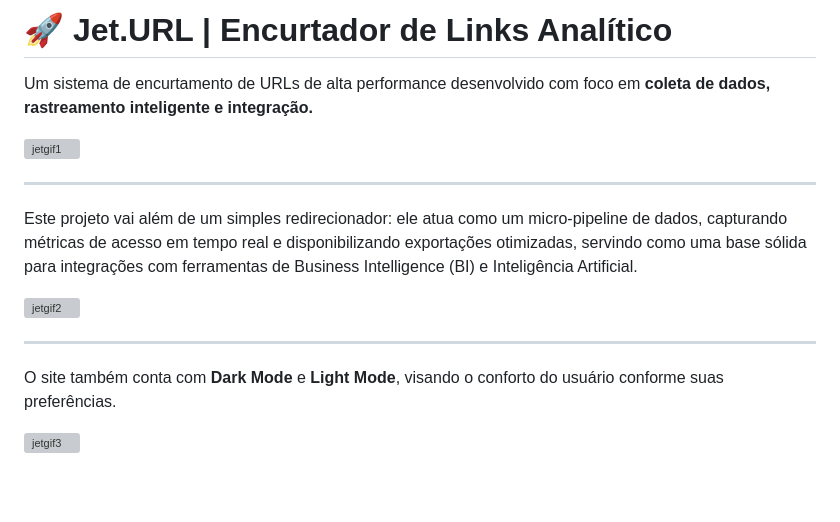
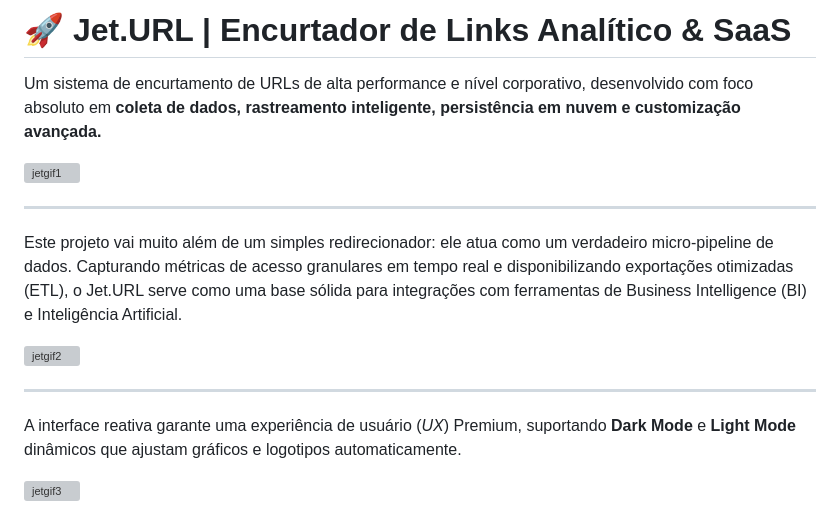
Before and after one commit to AlysonMLL/jet-url, a Markdown page: README.md, the part around one of its changes. Rendered like a GitHub page; blank space fills up the shorter version; grey boxes are pictures that could not be loaded.

```diff
--- a/README.md
+++ b/README.md
@@ -1,18 +1,18 @@
-# 🚀 Jet.URL | Encurtador de Links Analítico
+# 🚀 Jet.URL | Encurtador de Links Analítico & SaaS
 
-Um sistema de encurtamento de URLs de alta performance desenvolvido com foco em **coleta de dados, rastreamento inteligente e integração.**
+Um sistema de encurtamento de URLs de alta performance e nível corporativo, desenvolvido com foco absoluto em **coleta de dados, rastreamento inteligente, persistência em nuvem e customização avançada.**
 
 <img width="1000" height="500" alt="jetgif1" src="https://github.com/user-attachments/assets/a846ea9e-b450-43be-bd0b-75781010e730" />
 
 ---
 
-Este projeto vai além de um simples redirecionador: ele atua como um micro-pipeline de dados, capturando métricas de acesso em tempo real e disponibilizando exportações otimizadas, servindo como uma base sólida para integrações com ferramentas de Business Intelligence (BI) e Inteligência Artificial.
+Este projeto vai muito além de um simples redirecionador: ele atua como um verdadeiro micro-pipeline de dados. Capturando métricas de acesso granulares em tempo real e disponibilizando exportações otimizadas (ETL), o Jet.URL serve como uma base sólida para integrações com ferramentas de Business Intelligence (BI) e Inteligência Artificial.
 
 <img width="1000" height="500" alt="jetgif2" src="https://github.com/user-attachments/assets/ff3c9fad-d44d-474b-ab8d-013c4e515c64" />
 
 ---
 
-O site também conta com **Dark Mode** e **Light Mode**, visando o conforto do usuário conforme suas preferências.
+A interface reativa garante uma experiência de usuário (*UX*) Premium, suportando **Dark Mode** e **Light Mode** dinâmicos que ajustam gráficos e logotipos automaticamente.
 
 <img width="1000" height="500" alt="jetgif3" src="https://github.com/user-attachments/assets/0a5f2fe4-10dd-4e65-98ac-7d65181273e0" />
 
```
Also changed, not shown: other parts of README.md (+33 -36 lines).
